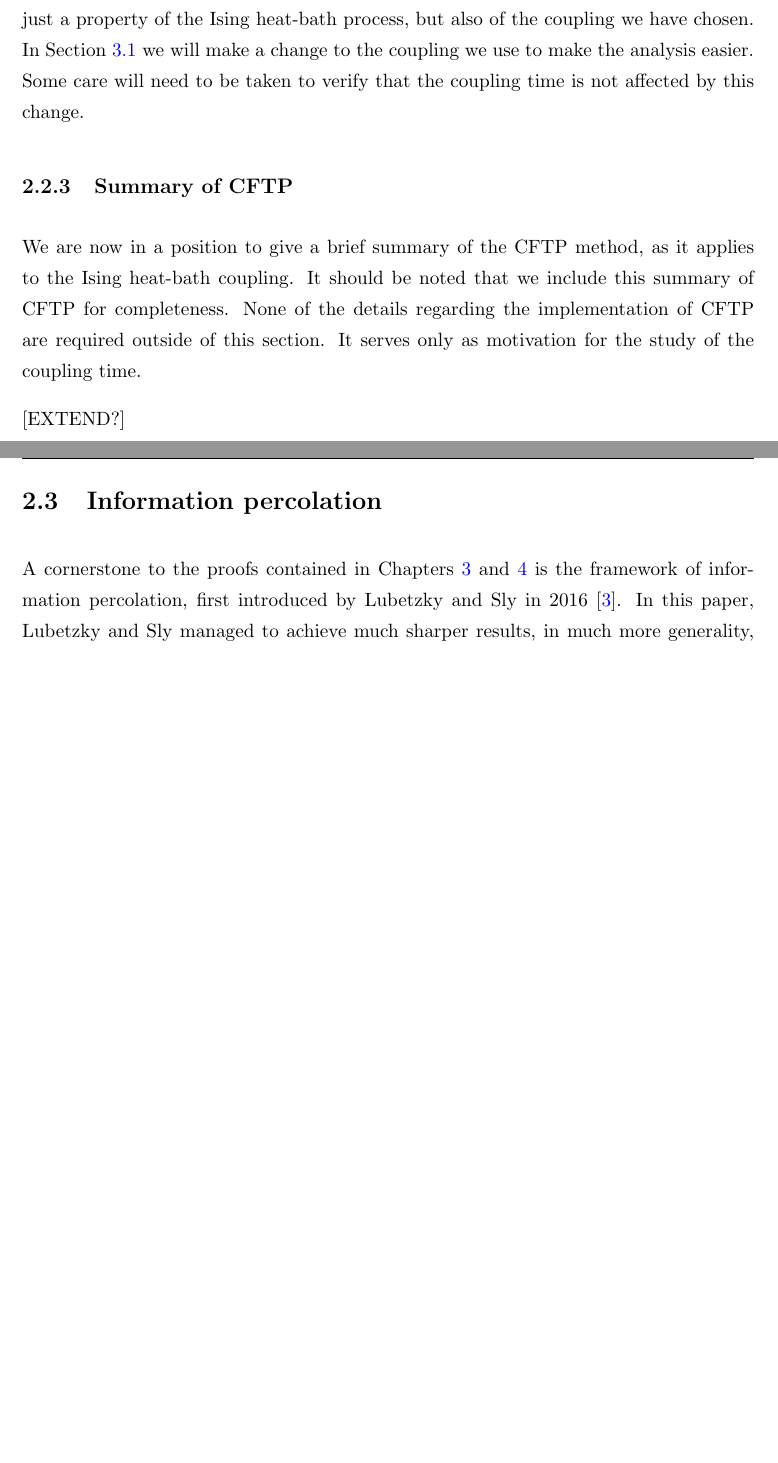
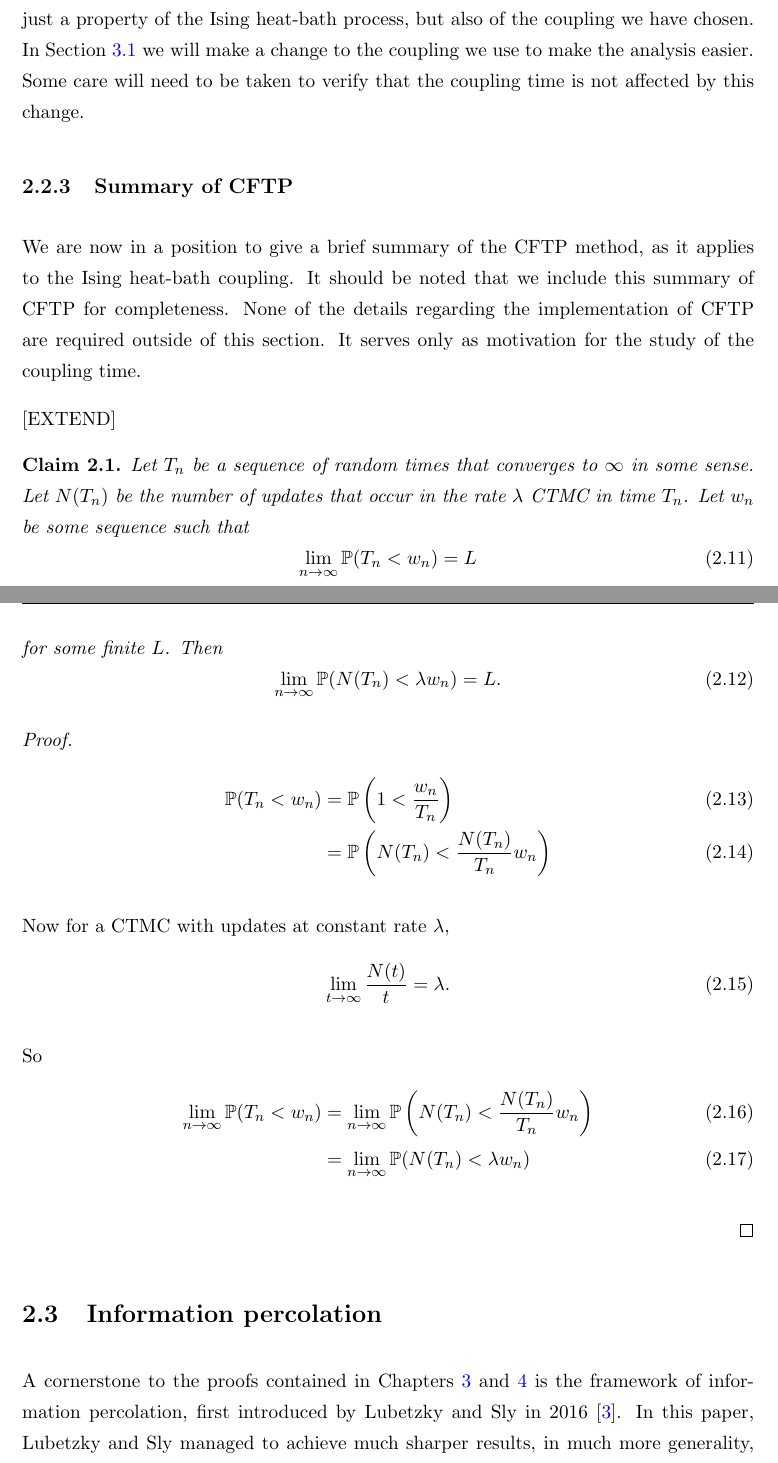
Before and after one commit to TimothyHyndman/thesis, a LaTeX thesis (main.tex, which reads Chapters/IsingCouplingTime/Introduction.tex, Thesis.cls): two parts of pages 16 and 17 of 58 before the commit and two parts of pages 16 and 17 of 59 after it, joined at a grey line, cut so that both start at the same text, the shorter picture padded with empty space. Compiled offline with pdfLaTeX.

Commit message:
Skeleton idea for relating CT of CTMC to DTMC
Proof is bad

```diff
--- a/Chapters/IsingCouplingTime/Introduction.tex
+++ b/Chapters/IsingCouplingTime/Introduction.tex
@@ -97,7 +97,37 @@
 	\subsection{Summary of CFTP}
 	We are now in a position to give a brief summary of the CFTP method, as it applies to the Ising heat-bath coupling. It should be noted that we include this summary of CFTP for completeness. None of the details regarding the implementation of CFTP are required outside of this section. It serves only as motivation for the study of the coupling time.
 
-	[EXTEND?]
+	[EXTEND]
+
+	\begin{claim}
+		Let $T_n$ be a sequence of random times that converges to $\infty$ in some sense. Let $N(T_n)$ be the number of updates that occur in the rate $\lambda$ CTMC in time $T_n$. Let $w_n$ be some sequence such that
+		\begin{equation}
+			\lim_{n \rightarrow \infty} \prob(T_n < w_n) = L
+		\end{equation}
+		for some finite $L$.
+		Then
+		\begin{equation}
+			\lim_{n \rightarrow \infty} \prob(N(T_n) < \lambda w_n) = L.
+		\end{equation}
+	\end{claim}
+	\begin{proof}
+		\begin{align}
+			\prob(T_n < w_n) &= \prob\left(1 < \frac{w_n}{T_n}\right)\\
+			&= \prob\left(N(T_n) < \frac{N(T_n)}{T_n} w_n\right)
+		\end{align}
+
+		Now for a CTMC with updates at constant rate $\lambda$,
+		\begin{equation}
+			\lim_{t \rightarrow \infty} \frac{N(t)}{t} = \lambda.
+		\end{equation}
+
+		So
+		\begin{align}
+			\lim_{n \rightarrow \infty} \prob(T_n < w_n) &= \lim_{n \rightarrow \infty} \prob\left(N(T_n) < \frac{N(T_n)}{T_n} w_n\right)\\
+			&= \lim_{n \rightarrow \infty} \prob(N(T_n) < \lambda w_n)
+		\end{align}
+
+	\end{proof}
 
 \section{Information percolation}
 	A cornerstone to the proofs contained in Chapters \ref{Ch:1D} and \ref{Ch:GeneralResults} is the framework of information percolation, first introduced by Lubetzky and Sly in 2016 \cite{Lubetzky2016-wd}. In this paper, Lubetzky and Sly managed to achieve much sharper results, in much more generality, regarding the mixing time for the Glauber dynamics for the Ising model than had been achieved before. In this section we provide a brief summary of their paper before laying out the basic framework that will be required for Chapters \ref{Ch:1D} and \ref{Ch:GeneralResults}.
--- a/Thesis.cls
+++ b/Thesis.cls
@@ -111,6 +111,7 @@
 \newtheorem{theorem}{Theorem}[chapter]
 \newtheorem{corollary}[theorem]{Corollary}
 \newtheorem{lemma}[theorem]{Lemma}
+\newtheorem{claim}[theorem]{Claim}
 \newtheorem{proposition}[theorem]{Proposition}
 \newtheorem{axiom}[theorem]{Axiom}
 \newtheorem{conjecture}[theorem]{Conjecture}
```
Also changed, not shown: main.pdf.
